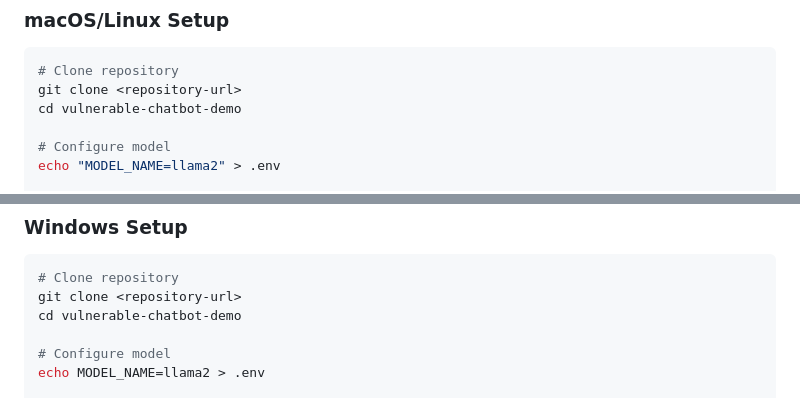
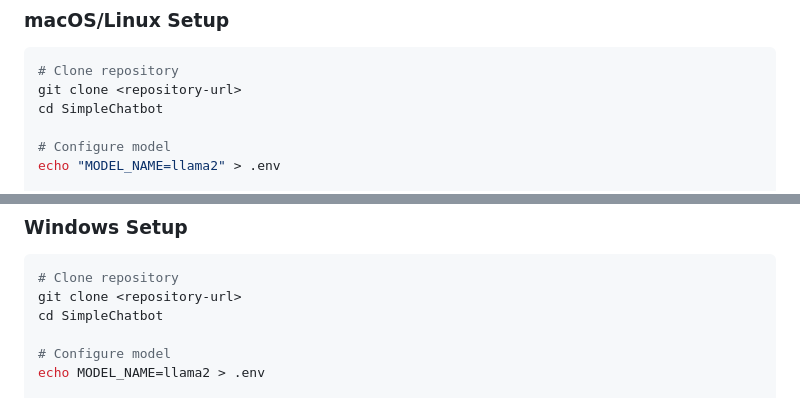
Before and after one commit to bineet18/SimpleChatbot, a Markdown page: Readme.md, 2 parts joined by grey strips. Drawn GitHub-style.

Commit message:
Corrected folder name in Readme.md

````diff
--- a/Readme.md
+++ b/Readme.md
@@ -23,7 +23,7 @@ An intentionally vulnerable LLM chatbot designed to teach AI security testers ab
 ```bash
 # Clone repository
 git clone <repository-url>
-cd vulnerable-chatbot-demo
+cd SimpleChatbot
 
 # Configure model
 echo "MODEL_NAME=llama2" > .env
@@ -53,7 +53,7 @@ uvicorn backend.main:app --reload
 ```powershell
 # Clone repository
 git clone <repository-url>
-cd vulnerable-chatbot-demo
+cd SimpleChatbot
 
 # Configure model
 echo MODEL_NAME=llama2 > .env
````
